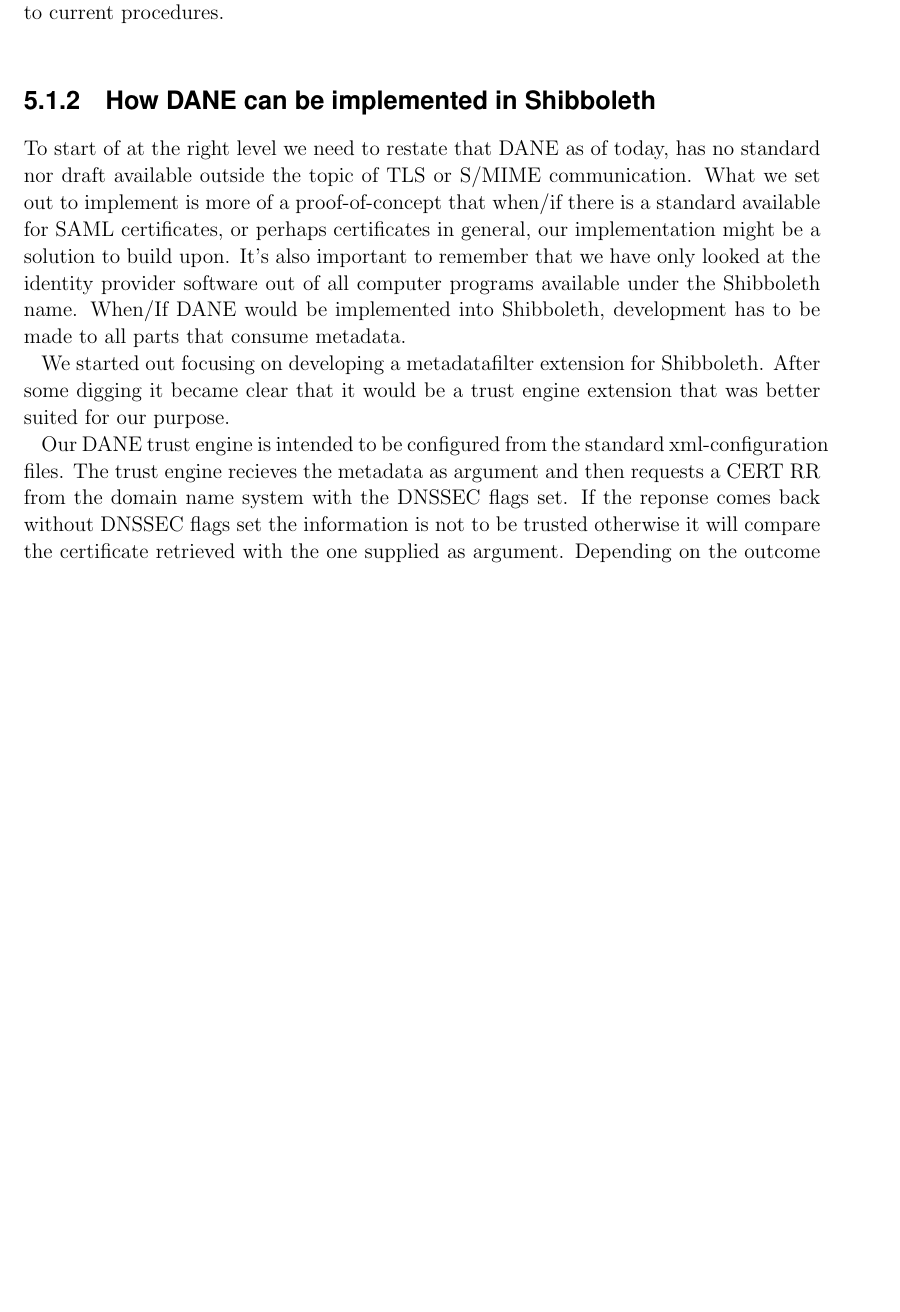
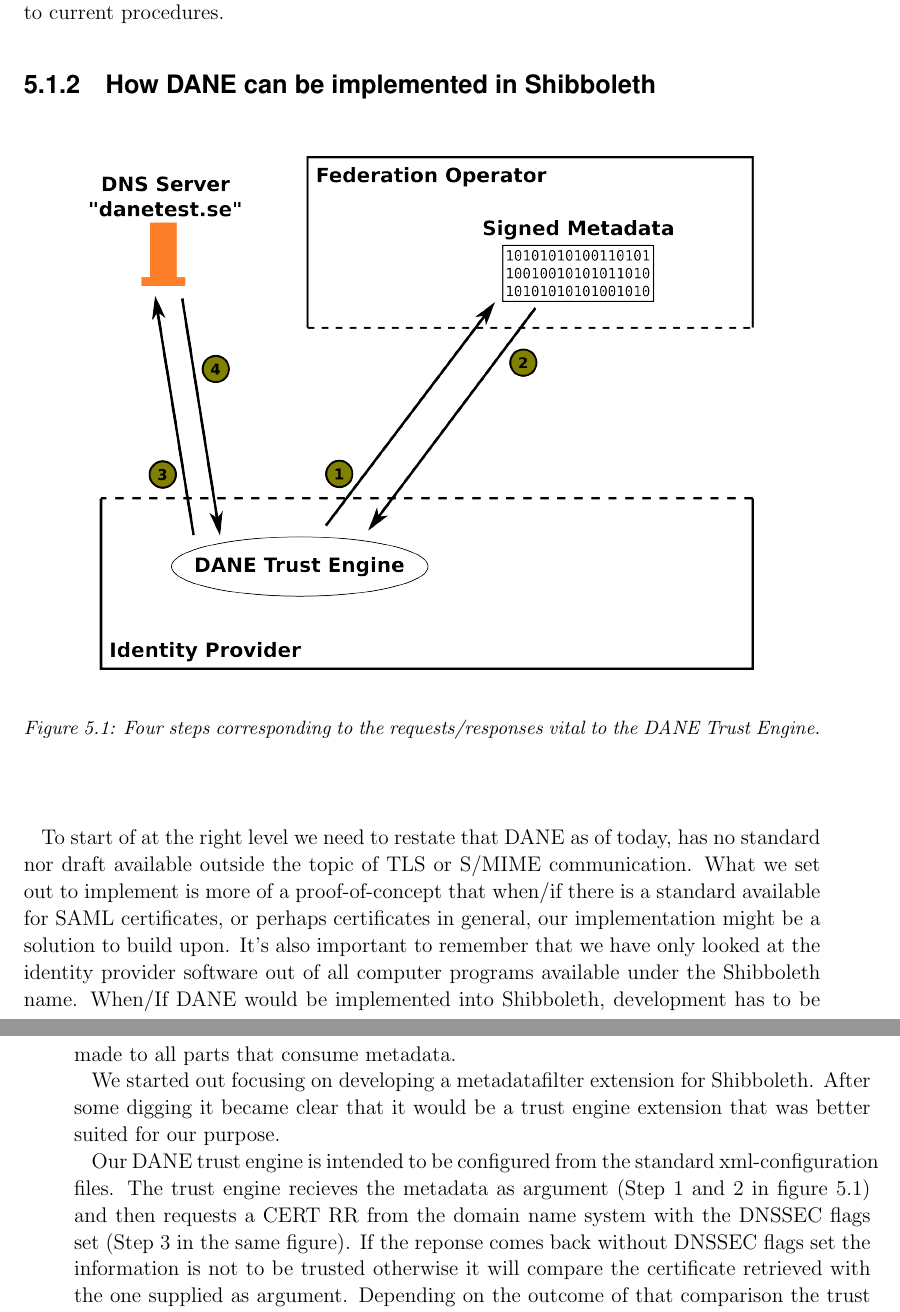
Before and after one commit to christofferholmstedt/bachelor-thesis-use-of-dane-in-identity-fedeartions, a LaTeX thesis (thesis/thesis.tex, which reads thesis/Chapter5/chapter5.tex): part of page 30 of 38 before the commit and two parts of pages 30 and 31 of 38 after it, the two joined at a grey line, cut so that both start at the same text, the shorter picture padded with empty space. Compiled offline with pdfLaTeX.

Commit message:
Image added to chapter 5 about DANE implementation

```diff
--- a/thesis/Chapter5/chapter5.tex
+++ b/thesis/Chapter5/chapter5.tex
@@ -22,6 +22,15 @@
 DANE may be used, instead of, or as an addition to current procedures.
 
 \subsection{How DANE can be implemented in Shibboleth}
+\begin{figure}[ht]
+\begin{center}
+\includegraphics[scale=1]{Figures/dane-impl.png}
+\end{center}
+\caption{Four steps corresponding to the requests/responses vital to the DANE Trust Engine.
+\label{ch5:dane-impl}}
+\end{figure}
+
+
 To start of at the right level we need to restate that DANE as of today, has no standard nor draft available outside the topic of TLS or S/MIME communication.
 What we set out to implement is more of a proof-of-concept that when/if there is a standard available for SAML certificates, or perhaps certificates in general, our implementation might be a solution to build upon.
 It's also important to remember that we have only looked at the identity provider software out of all computer programs available under the Shibboleth name.
@@ -32,13 +41,12 @@
 
 % TODO: Is this the right way to go?
 Our DANE trust engine is intended to be configured from the standard xml-configuration files.
-The trust engine recieves the metadata as argument and then requests a CERT RR from the domain name system with the DNSSEC flags set.
+The trust engine recieves the metadata as argument (Step 1 and 2 in figure \ref{ch5:dane-impl}) and then requests a CERT RR from the domain name system with the DNSSEC flags set (Step 3 in the same figure).
 If the reponse comes back without DNSSEC flags set the information is not to be trusted otherwise it will compare the certificate retrieved with the one supplied as argument.
 Depending on the outcome of that comparison the trust engine will either confirm or dismiss trust for the metadata.
 
 Due to time constraints and limited previous knowledge in Java/Spring Framework we were unable to finish the implementation in time.
 Installation and configuration guides are available in appendix \ref{appA} as well as references to our code available online.
-% Insert image
 
 % Why do we give credentials as input from the configuration file? Kommer inte det finnas i Metadatan som vi jämför med CERT RR.
 %It's worth mentioning that (1) signing of cert rr possible? (2) perhaps better implementations directly witin OpenSSL or OpenSAML.
```
Also changed, not shown: thesis/Figures/dane-impl.png (added).
